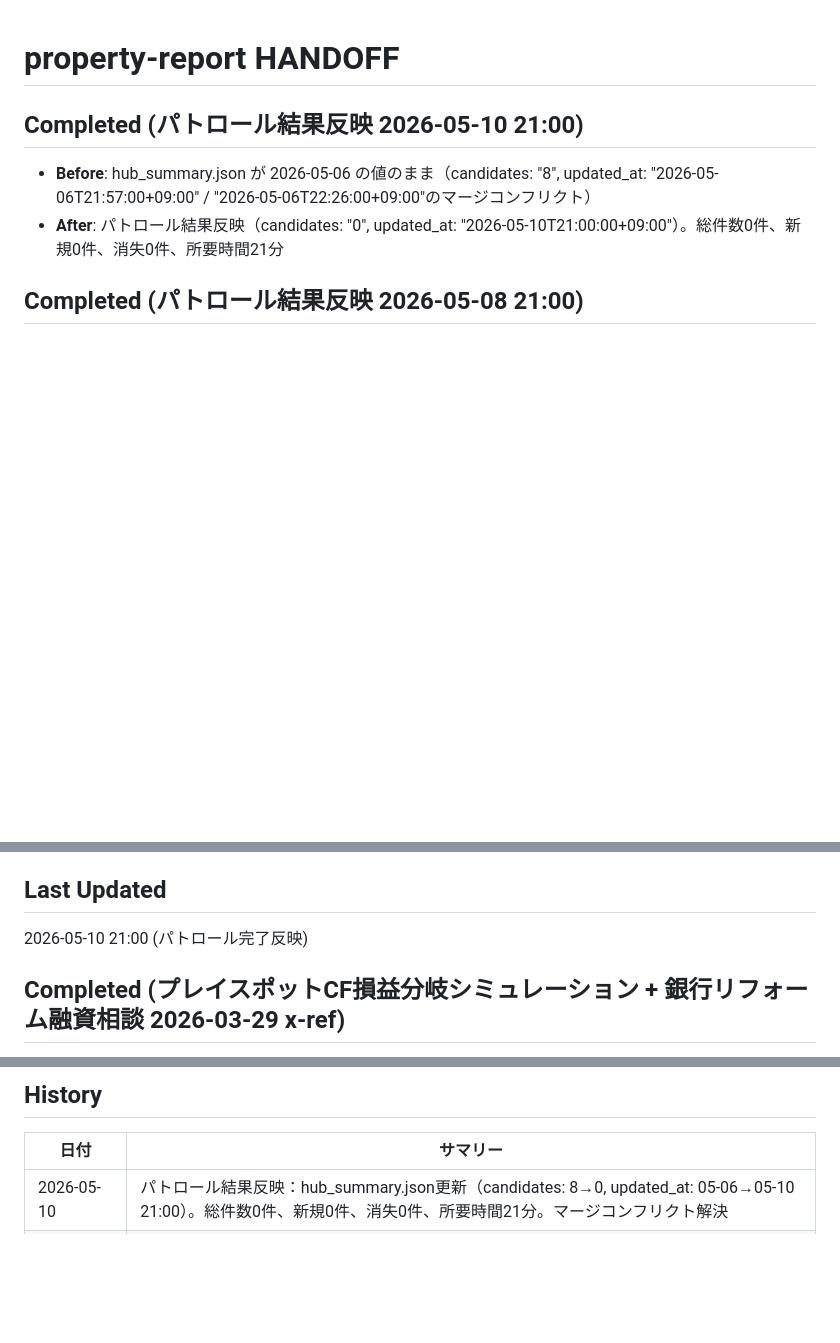
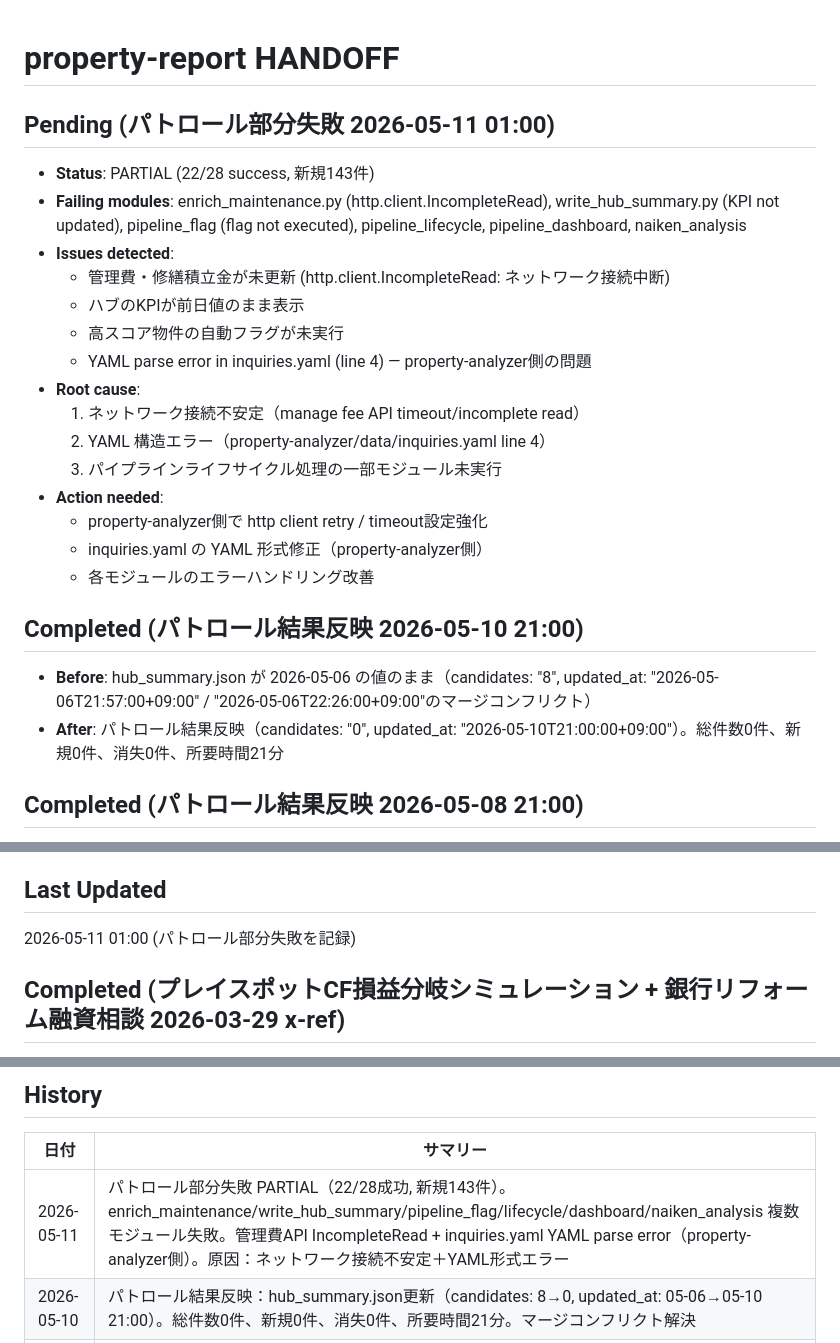
Before and after one commit to ymatz28-beep/property-report, a Markdown page: HANDOFF.md, 3 parts joined by grey strips. GitHub-like rendering; blank space fills up the shorter version.

Commit message:
update: パトロール部分失敗: property-analyzer [patrol:f9b84c30149b] — enrich_maintenance.py, write_hub_summary.py, pipeline_flag
Triggered by #34
Co-Authored-By: Claude Code <noreply@anthropic.com>

```diff
--- a/HANDOFF.md
+++ b/HANDOFF.md
@@ -1,4 +1,21 @@
 # property-report HANDOFF
+
+## Pending (パトロール部分失敗 2026-05-11 01:00)
+- **Status**: PARTIAL (22/28 success, 新規143件)
+- **Failing modules**: enrich_maintenance.py (http.client.IncompleteRead), write_hub_summary.py (KPI not updated), pipeline_flag (flag not executed), pipeline_lifecycle, pipeline_dashboard, naiken_analysis
+- **Issues detected**:
+  - 管理費・修繕積立金が未更新 (http.client.IncompleteRead: ネットワーク接続中断)
+  - ハブのKPIが前日値のまま表示
+  - 高スコア物件の自動フラグが未実行
+  - YAML parse error in inquiries.yaml (line 4) — property-analyzer側の問題
+- **Root cause**:
+  1. ネットワーク接続不安定（manage fee API timeout/incomplete read）
+  2. YAML 構造エラー（property-analyzer/data/inquiries.yaml line 4）
+  3. パイプラインライフサイクル処理の一部モジュール未実行
+- **Action needed**:
+  - property-analyzer側で http client retry / timeout設定強化
+  - inquiries.yaml の YAML 形式修正（property-analyzer側）
+  - 各モジュールのエラーハンドリング改善
 
 ## Completed (パトロール結果反映 2026-05-10 21:00)
 - **Before**: hub_summary.json が 2026-05-06 の値のまま（candidates: "8", updated_at: "2026-05-06T21:57:00+09:00" / "2026-05-06T22:26:00+09:00"のマージコンフリクト）
@@ -40,7 +57,7 @@
 
 
 ## Last Updated
-2026-05-10 21:00 (パトロール完了反映)
+2026-05-11 01:00 (パトロール部分失敗を記録)
 
 ## Completed (プレイスポットCF損益分岐シミュレーション + 銀行リフォーム融資相談 2026-03-29 x-ref)
 - **Before**: プレイスポットしんばしビル本館（SRC造/1975年築/2,480万）のCF損益分岐が不明。リフォーム費用の融資方法も未相談
@@ -157,6 +174,7 @@
 ## History
 | 日付 | サマリー |
 |------|----------|
+| 2026-05-11 | パトロール部分失敗 PARTIAL（22/28成功, 新規143件）。enrich_maintenance/write_hub_summary/pipeline_flag/lifecycle/dashboard/naiken_analysis 複数モジュール失敗。管理費API IncompleteRead + inquiries.yaml YAML parse error（property-analyzer側）。原因：ネットワーク接続不安定＋YAML形式エラー |
 | 2026-05-10 | パトロール結果反映：hub_summary.json更新（candidates: 8→0, updated_at: 05-06→05-10 21:00）。総件数0件、新規0件、消失0件、所要時間21分。マージコンフリクト解決 |
 | 2026-05-06 | パトロール結果反映：hub_summary.json更新（candidates: 0→0, updated_at: 05-05→05-06 21:00）。総件数0件、新規0件、消失0件、所要時間15分。変更なし |
 | 2026-05-05 | パトロール結果反映：hub_summary.json更新（candidates: 0→0, updated_at: 05-04→05-05 21:00）。総件数0件、新規0件、消失0件、所要時間15分。変更なし |
```
